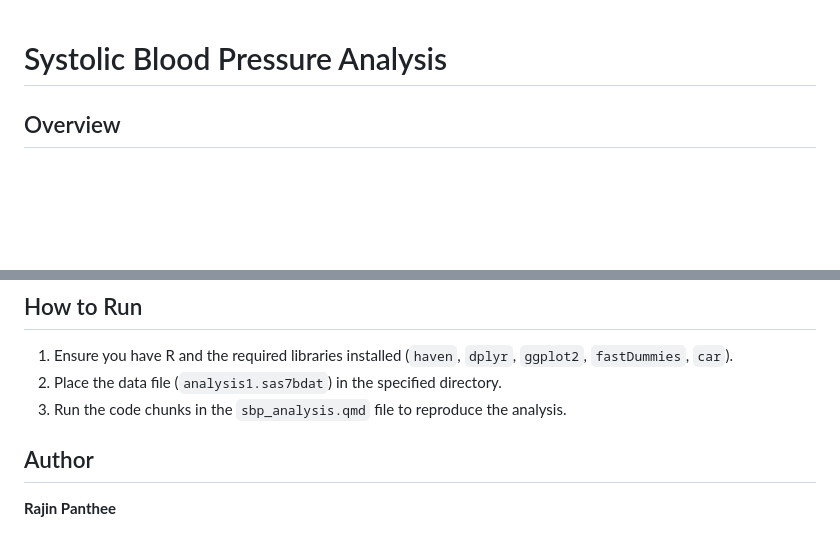
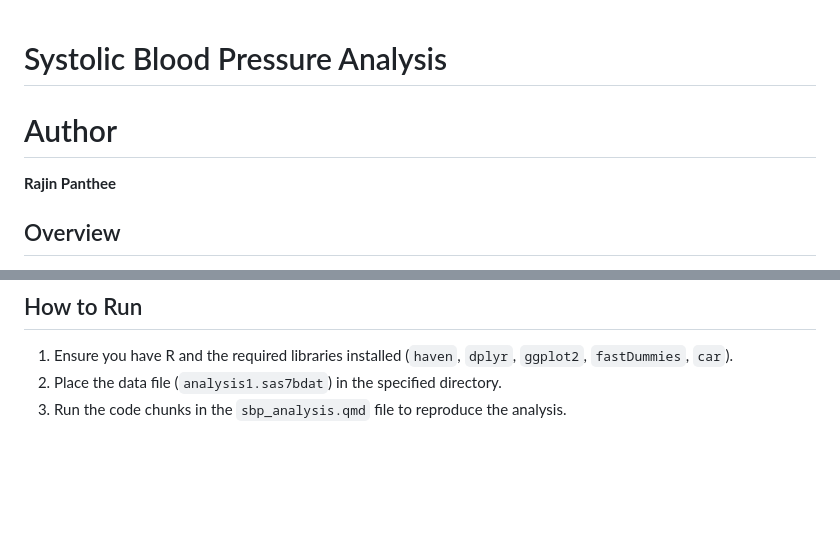
Before and after one commit to Razeen034/Statistics-For-Data-Science, a Markdown page: Systolic_Blood_Pressure_Analysis/README.md, 2 parts joined by grey strips. Drawn GitHub-style; blank space fills up the shorter version.

Commit message:
Systolic Blood Pressure Analysis- Project 1

```diff
--- a/Systolic_Blood_Pressure_Analysis/README.md
+++ b/Systolic_Blood_Pressure_Analysis/README.md
@@ -1,5 +1,8 @@
+
 
 # Systolic Blood Pressure Analysis
+# Author
+**Rajin Panthee**
 
 ## Overview
 This project analyzes data from the Jackson Heart Study (JHS) to investigate factors influencing systolic blood pressure (SBP). The analysis involves modeling SBP as a function of age, education, and body mass index (BMI), assessing model assumptions, and visualizing the results.
@@ -118,6 +121,3 @@ This project analyzes data from the Jackson Heart Study (JHS) to investigate fac
 1. Ensure you have R and the required libraries installed (`haven`, `dplyr`, `ggplot2`, `fastDummies`, `car`).
 2. Place the data file (`analysis1.sas7bdat`) in the specified directory.
 3. Run the code chunks in the `sbp_analysis.qmd` file to reproduce the analysis.
-
-## Author
-**Rajin Panthee**
```
